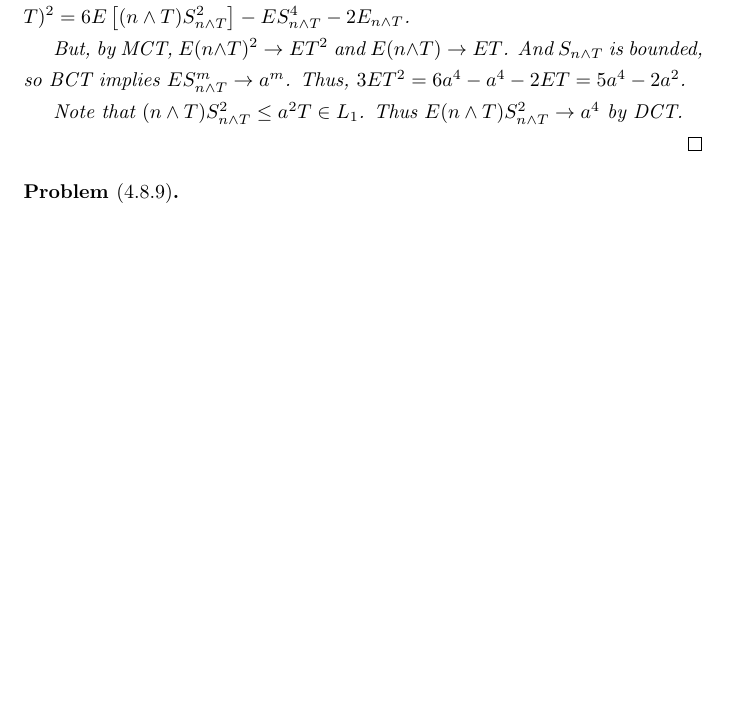
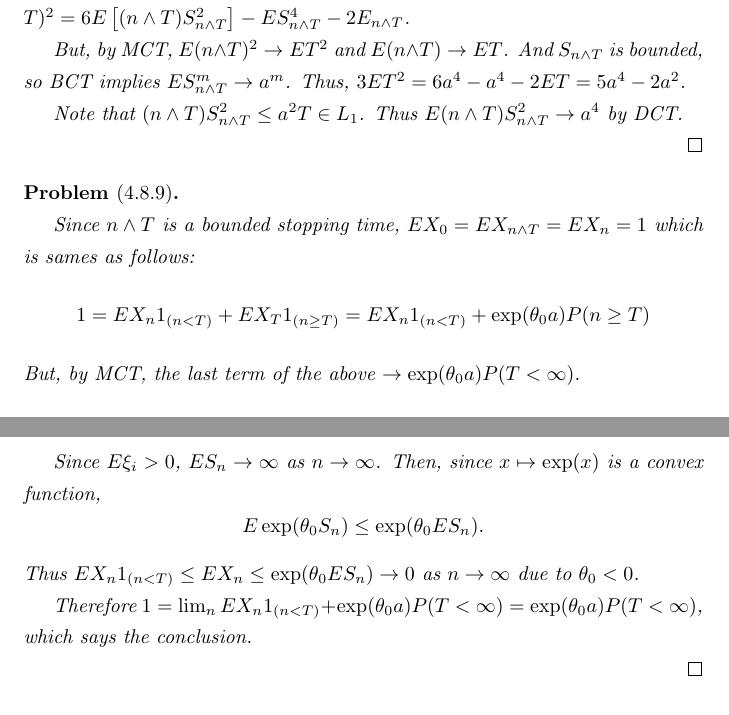
Before and after one commit to jaeminoh/repo-homework, a LaTeX document (2020-2/mas550/main.tex, which reads 2020-2/mas550/hw11.tex, 2020-2/mas550/hw12.tex): part of page 19 of 19 before the commit and two parts of pages 20 and 21 of 21 after it, the two joined at a grey line, cut so that both start at the same text, the shorter picture padded with empty space. The pictures show the PDF file 2020-2/mas550/main.pdf that the author committed with the source.

Commit message:
mas550 hw12

```diff
--- a/2020-2/mas550/hw11.tex
+++ b/2020-2/mas550/hw11.tex
@@ -0,0 +6 @@
+		\int_{N = j} E(X_k | \mathcal{F}_j) = \int_{N=j} X_k \geq \int_{N=j}X_j
--- a/2020-2/mas550/hw12.tex
+++ b/2020-2/mas550/hw12.tex
@@ -35,0 +49 @@
+		E(|Y_{n\wedge L}|;|Y_{n\wedge L}|>K, n<L) = E\left( |Y_{n\wedge M}|; |Y_{n\wedge M}|>K, n<L\leq M \right)
@@ -80,4 +101,21 @@
 
 \begin{problem}[4.8.9] \hfill
 
-\end{problem}<++>
+	Since $n \wedge T$ is a bounded stopping time, $EX_0 = EX_{n \wedge T} = EX_n = 1$ which is sames as follows:
+	\[
+		1 = EX_n 1_{(n < T)} + EX_T 1_{(n \geq T)} = EX_{n} 1_{(n < T)} + \exp(\theta_0 a)P(n \geq T)
+	\]
+	But, by MCT, the last term of the above $\rightarrow \exp(\theta_0 a) P(T < \infty)$.
+
+	Since $E\xi_i > 0$, $ES_n \rightarrow \infty$ as $n\rightarrow \infty$.
+	Then, since $x \mapsto \exp(x)$ is a convex function,
+	\[
+		E \exp(\theta_0 S_n) \leq \exp(\theta_0 ES_n).
+	\]
+	Thus $EX_n 1_{(n< T)} \leq EX_n \leq \exp(\theta_0 ES_n) \rightarrow 0$ as $n\rightarrow \infty$ due to $\theta_0 <0$.
+
+	Therefore $1 = \lim_n EX_n 1_{(n < T)} +\exp(\theta_0 a)P(T<\infty) = \exp(\theta_0 a) P(T < \infty)$, which says the conclusion.
+
+	\qed
+
+\end{problem}
```
Also changed, not shown: 2020-2/mas550/main.pdf, 2020-2/mas550/hw11.tex (18 more changed lines), 2020-2/mas550/hw12.tex (20 more changed lines).
